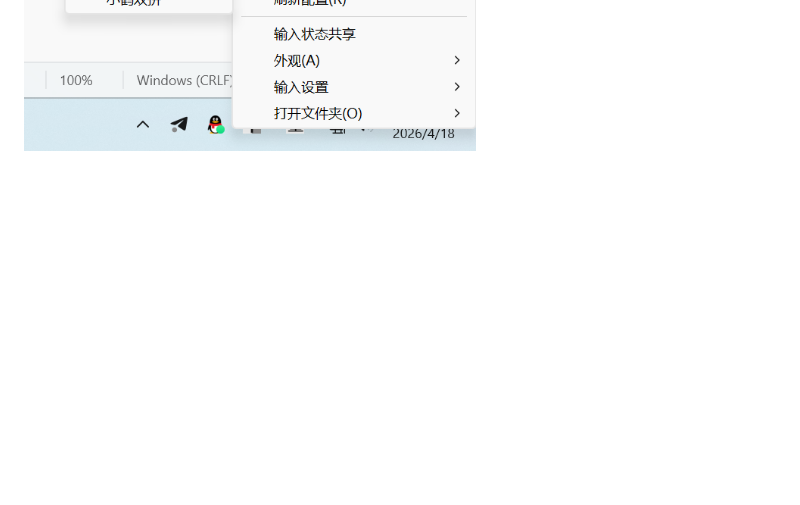
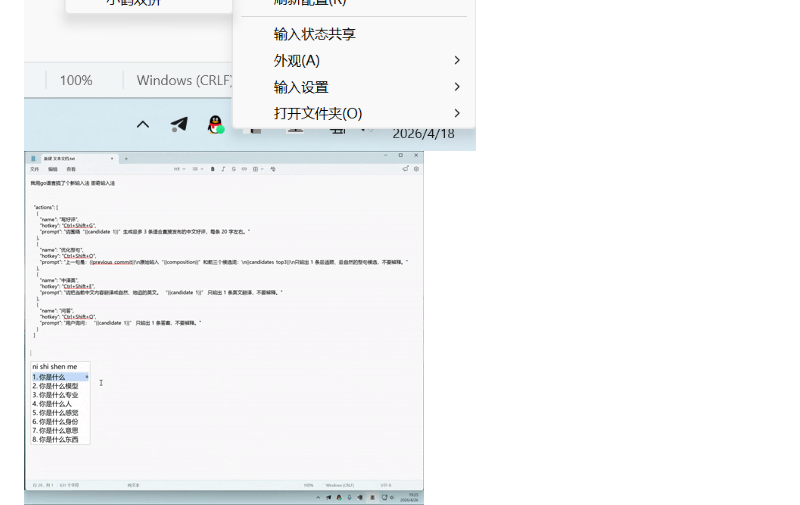
Before and after one commit to gaboolic/moqi-im-windows, a Markdown page: README.md, the part around the change. GitHub-like rendering; pictures changed too: others/imgs/input-ai.gif (added); blank space fills up the shorter version.

Commit message:
更新说明

```diff
--- a/README.md
+++ b/README.md
@@ -66,6 +66,7 @@ ai功能演示：https://github.com/gaboolic/moqi-im-windows/issues/4
 ![菜单主题](others/imgs/caidan-zhuti.png)
 ![菜单方案集](others/imgs/caidan-schemas.png)
 ![菜单方案](others/imgs/caidan-schema.png)
+![输入0-ai](others/imgs/input-ai.gif)
 ![输入1-ai](others/imgs/input-zise.png)
 ![输入2](others/imgs/input-mo.png)
 ![输入3](others/imgs/input-qi.png)
```
